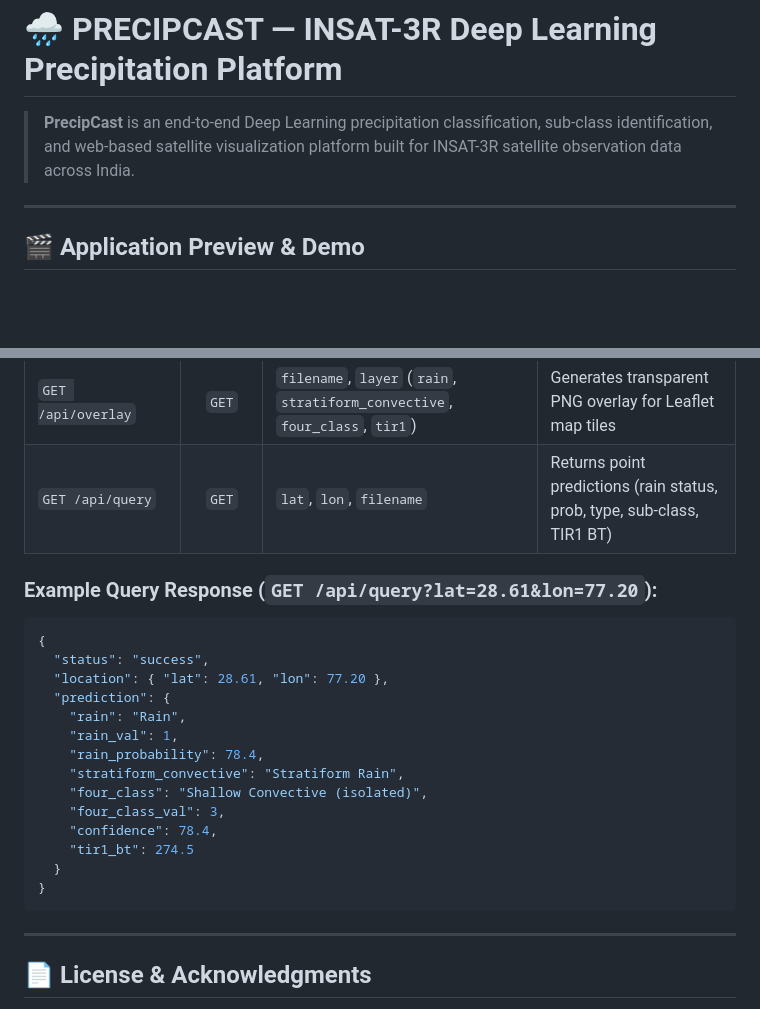
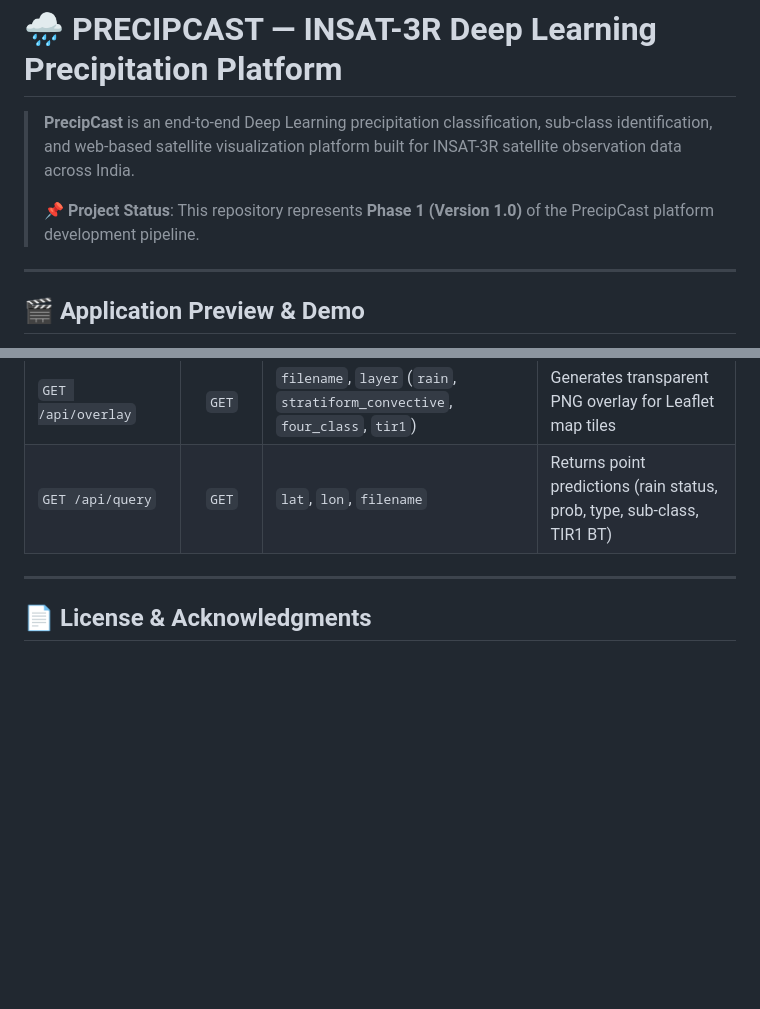
Before and after one commit to bapallinaveen60/PrecipCast, a Markdown page: README.md, 2 parts joined by grey strips. Rendered like a GitHub page; blank space fills up the shorter version.

Commit message:
Add Phase 1 (Version 1.0) project status note to README header

````diff
--- a/README.md
+++ b/README.md
@@ -1,6 +1,8 @@
 # 🌧️ PRECIPCAST — INSAT-3R Deep Learning Precipitation Platform
 
 > **PrecipCast** is an end-to-end Deep Learning precipitation classification, sub-class identification, and web-based satellite visualization platform built for INSAT-3R satellite observation data across India.
+>
+> 📌 **Project Status**: This repository represents **Phase 1 (Version 1.0)** of the PrecipCast platform development pipeline.
 
 ---
 
@@ -141,24 +143,6 @@ This starts the WSGI API server on `http://127.0.0.1:5000` and automatically ope
 | `GET /api/overlay` | `GET` | `filename`, `layer` (`rain`, `stratiform_convective`, `four_class`, `tir1`) | Generates transparent PNG overlay for Leaflet map tiles |
 | `GET /api/query` | `GET` | `lat`, `lon`, `filename` | Returns point predictions (rain status, prob, type, sub-class, TIR1 BT) |
 
-### Example Query Response (`GET /api/query?lat=28.61&lon=77.20`):
-```json
-{
-  "status": "success",
-  "location": { "lat": 28.61, "lon": 77.20 },
-  "prediction": {
-    "rain": "Rain",
-    "rain_val": 1,
-    "rain_probability": 78.4,
-    "stratiform_convective": "Stratiform Rain",
-    "four_class": "Shallow Convective (isolated)",
-    "four_class_val": 3,
-    "confidence": 78.4,
-    "tir1_bt": 274.5
-  }
-}
-```
-
 ---
 
 ## 📄 License & Acknowledgments
````
